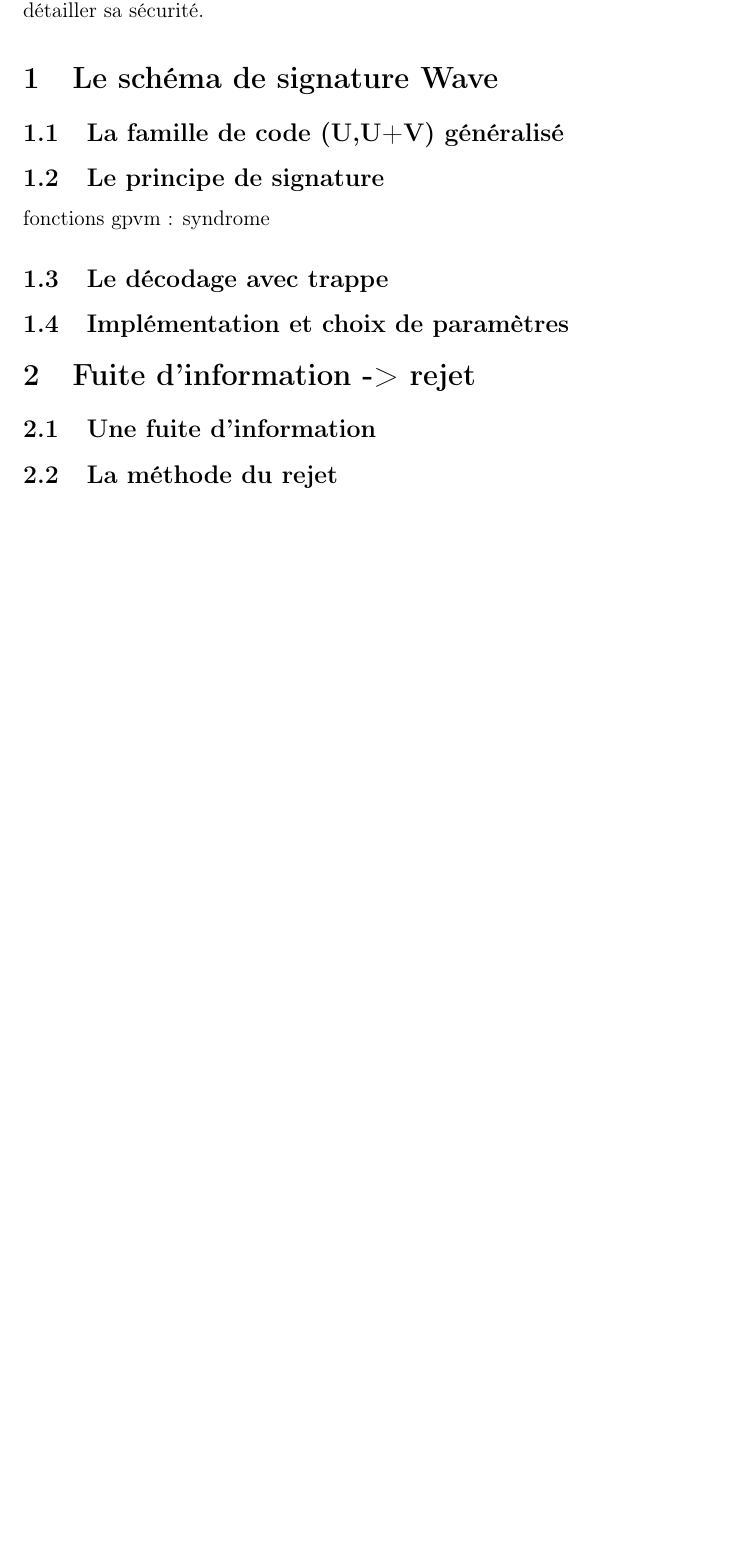
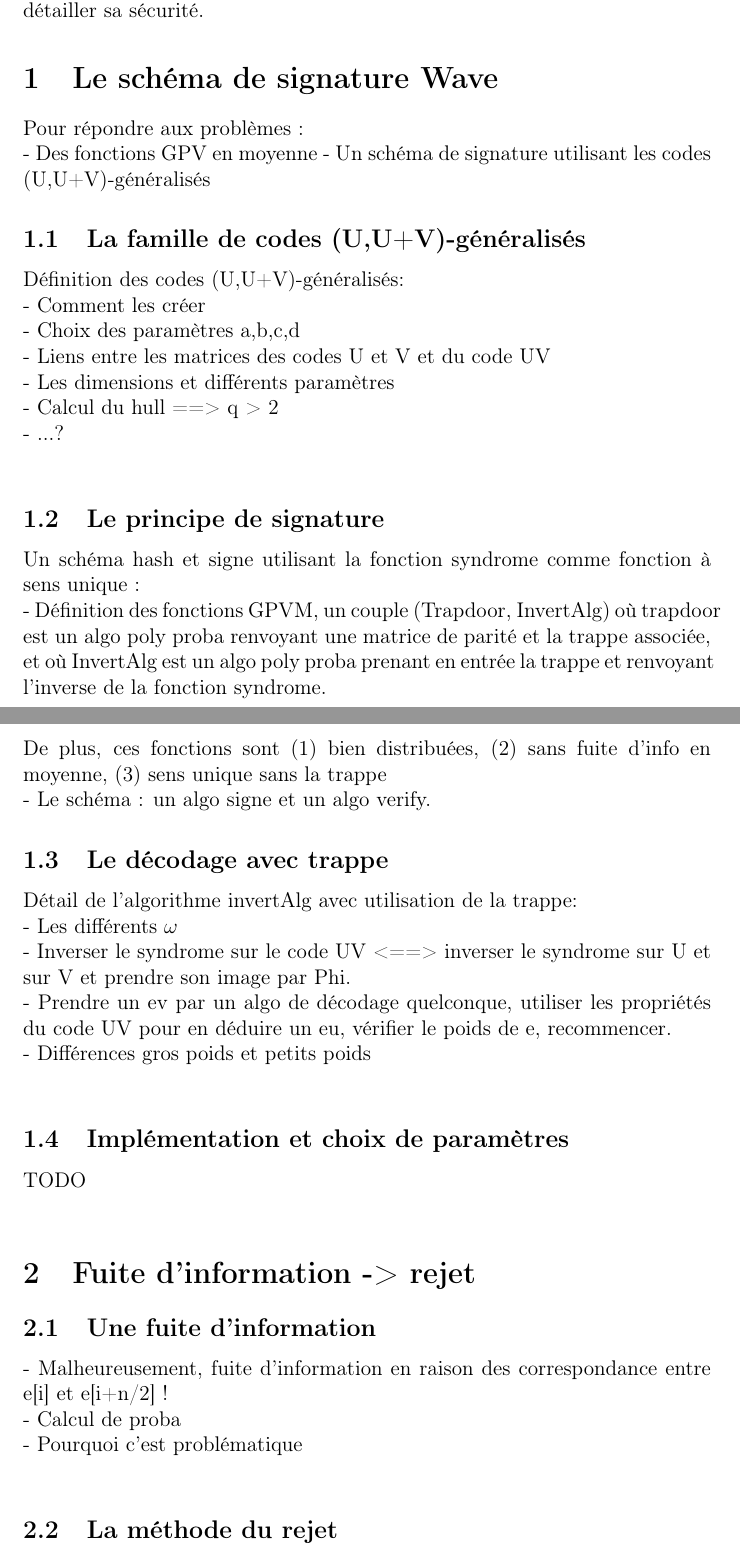
Before and after one commit to evapln/Wave, a LaTeX document (rapport/rapport_wave.tex): part of page 3 of 5 before the commit and two parts of pages 3 and 4 of 6 after it, the two joined at a grey line, cut so that both start at the same text, the shorter picture padded with empty space. Compiled offline with pdfLaTeX.

Commit message:
Plan détaillé rapport

```diff
--- a/rapport/rapport_wave.tex
+++ b/rapport/rapport_wave.tex
@@ -85,11 +85,38 @@ du coup la solution de machinx est d'enlever la restriction au mot le plus proch
 Nous allons détailler le schéma de signature Wave et détailler sa sécurité.
 
 \section{Le schéma de signature Wave}
-\subsection{La famille de code (U,U+V) généralisé}
+Pour répondre aux problèmes : \\
+- Des fonctions GPV en moyenne
+- Un schéma de signature utilisant les codes (U,U+V)-généralisés
+
+\subsection{La famille de codes (U,U+V)-généralisés}
+Définition des codes (U,U+V)-généralisés: \\
+- Comment les créer  \\
+- Choix des paramètres a,b,c,d \\
+- Liens entre les matrices des codes U et V et du code UV \\
+- Les dimensions et différents paramètres \\
+- Calcul du hull ==> q > 2 \\
+- ...? \\
+
 \subsection{Le principe de signature}
-fonctions gpvm : syndrome
+Un schéma hash et signe utilisant la fonction syndrome comme fonction à sens unique : \\
+- Définition des fonctions GPVM, un couple (Trapdoor, InvertAlg) où trapdoor est un algo poly proba renvoyant une matrice de parité et la trappe associée, et où InvertAlg est un algo poly proba prenant en entrée la trappe et renvoyant l'inverse de la fonction syndrome. \\
+De plus, ces fonctions sont (1) bien distribuées, (2) sans fuite d'info en moyenne, (3) sens unique sans la trappe \\
+- Le schéma : un algo signe et un algo verify.
+
 \subsection{Le décodage avec trappe}
+Détail de l'algorithme invertAlg avec utilisation de la trappe: \\
+- Les différents $\omega$ \\
+- Inverser le syndrome sur le code UV <==> inverser le syndrome sur U et sur V et prendre son image par Phi. \\
+- Prendre un ev par un algo de décodage quelconque, utiliser les propriétés du code UV pour en déduire un eu, vérifier le poids de e, recommencer. \\
+- Différences gros poids et petits poids \\
+
 \subsection{Implémentation et choix de paramètres}
+TODO \\
 
 \section{Fuite d'information -> rejet}
+
 \subsection{Une fuite d'information}
+- Malheureusement, fuite d'information en raison des correspondance entre e[i] et e[i+n/2] ! \\
+- Calcul de proba \\
+- Pourquoi c'est problématique \\
```
Also changed, not shown: rapport/Makefile, rapport/rapport_wave.pdf (added), rapport/rapport_wave.tex (19 more changed lines).
